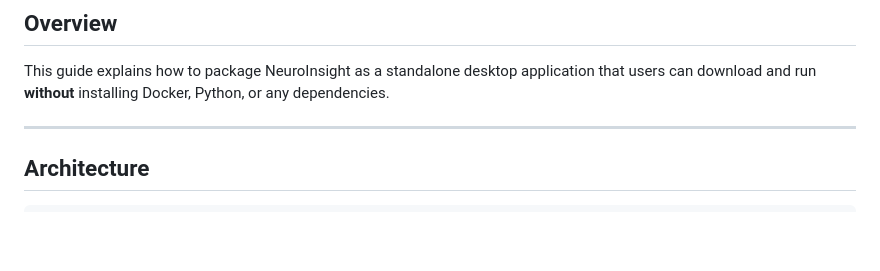
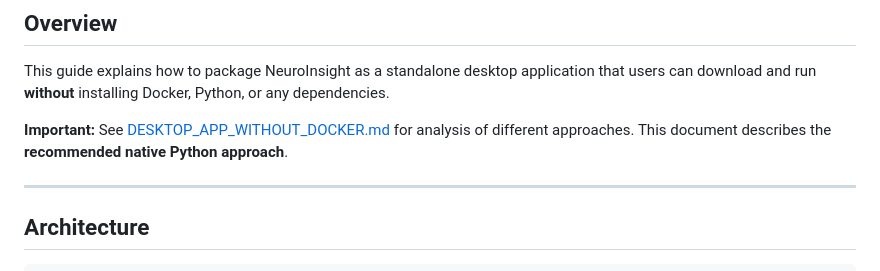
Before and after one commit to phindagijimana/neuroinsight, a Markdown page: docs/STANDALONE_DESKTOP_APP.md, the part around the change. Drawn GitHub-style; blank space fills up the shorter version.

```diff
--- a/docs/STANDALONE_DESKTOP_APP.md
+++ b/docs/STANDALONE_DESKTOP_APP.md
@@ -3,6 +3,8 @@
 ## Overview
 
 This guide explains how to package NeuroInsight as a standalone desktop application that users can download and run **without** installing Docker, Python, or any dependencies.
+
+**Important:** See [DESKTOP_APP_WITHOUT_DOCKER.md](DESKTOP_APP_WITHOUT_DOCKER.md) for analysis of different approaches. This document describes the **recommended native Python approach**.
 
 ---
 
```
Also changed, not shown: docs/DESKTOP_APP_WITHOUT_DOCKER.md (added, +488 -0 lines).
